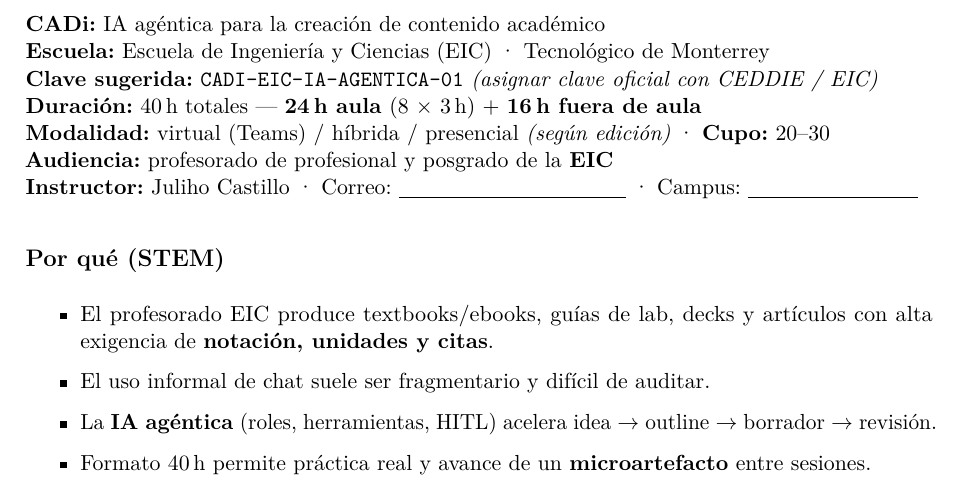
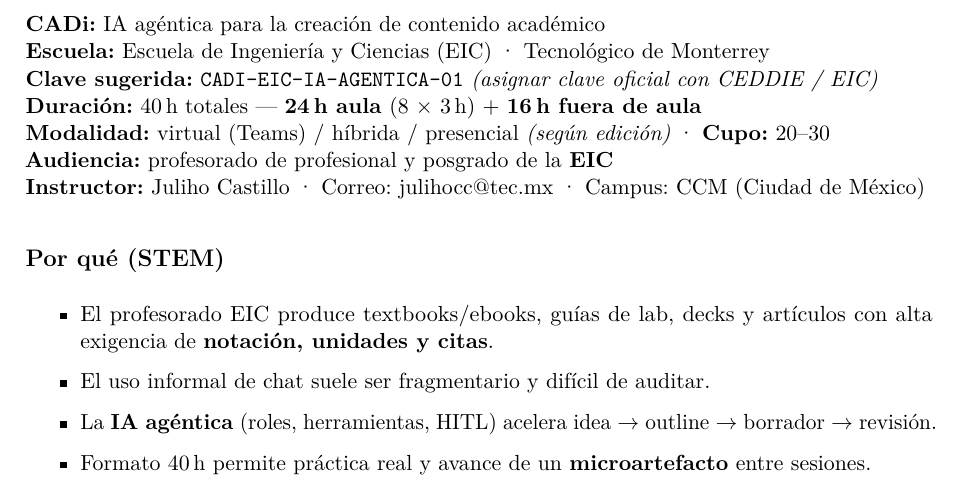
Before and after one commit to julihocc/cadi-ia-agentica-contenido-academico, a LaTeX document (tex/main.tex, which reads tex/docs/ficha-autorizacion-lider-eic-body.tex): part of page 18 of 56, cut so that both start at the same text. Compiled offline with pdfLaTeX.

Commit message:
Fill EIC leader ficha with instructor contact (CCM)

```diff
--- a/tex/docs/ficha-autorizacion-lider-eic-body.tex
+++ b/tex/docs/ficha-autorizacion-lider-eic-body.tex
@@ -5,7 +5,7 @@
 \textbf{Duración:} 40\,h totales --- \textbf{24\,h aula} (8 $\times$ 3\,h) + \textbf{16\,h fuera de aula}\\
 \textbf{Modalidad:} virtual (Teams) / híbrida / presencial \textit{(según edición)} · \textbf{Cupo:} 20--30\\
 \textbf{Audiencia:} profesorado de profesional y posgrado de la \textbf{EIC}\\
-\textbf{Instructor:} Juliho Castillo · Correo: \underline{\hspace{4cm}} · Campus: \underline{\hspace{3cm}}
+\textbf{Instructor:} Juliho Castillo · Correo: julihocc@tec.mx · Campus: CCM (Ciudad de México)
 
 \subsection*{Por qué (STEM)}
 \begin{itemize}
```
